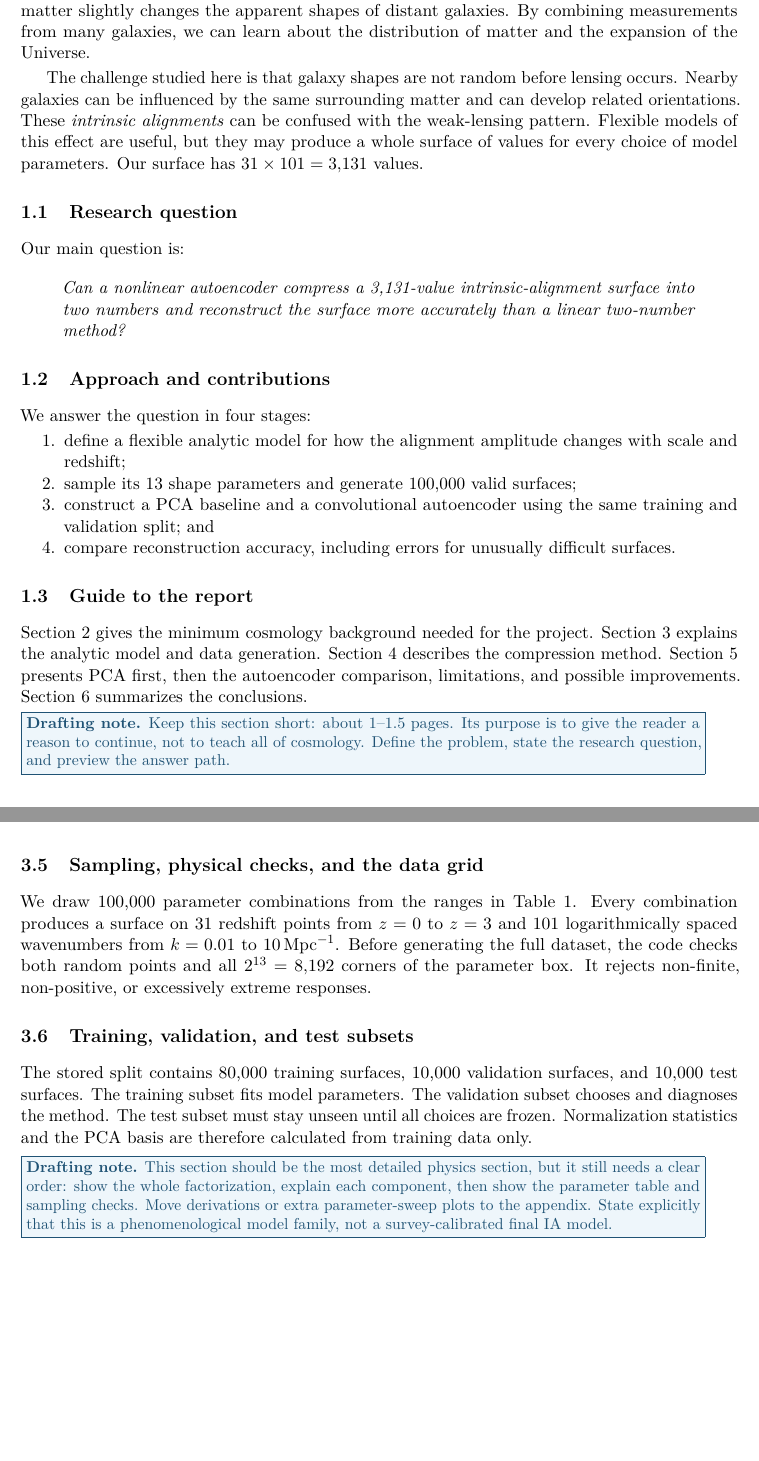
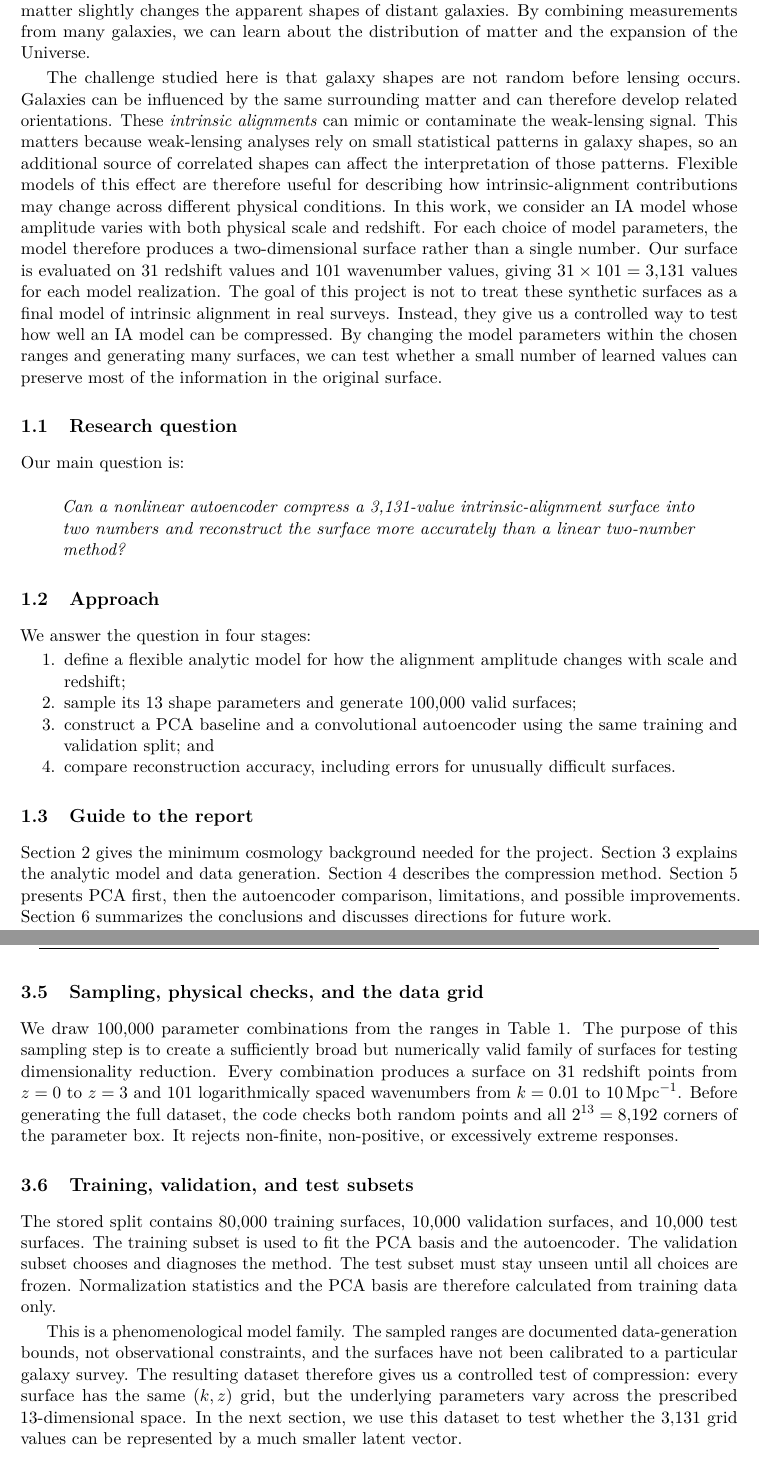
Before and after one commit to CosmoCloudZhang/IAFlowCloud, a LaTeX paper (Report/main.tex, which reads Report/sections/Section1.tex, Report/sections/Section3.tex): two parts of pages 4 and 8 of 15 before the commit and two parts of pages 4 and 8 of 16 after it, joined at a grey line, cut so that both start at the same text, the shorter picture padded with empty space. Compiled offline with pdfLaTeX.

Commit message:
Complete the first three report sections.
Co-authored-by: Cursor <cursoragent@cursor.com>

```diff
--- a/Report/sections/Section1.tex
+++ b/Report/sections/Section1.tex
@@ -8,11 +8,22 @@ shapes of distant galaxies.  By combining measurements from many galaxies, we
 can learn about the distribution of matter and the expansion of the Universe.
 
 The challenge studied here is that galaxy shapes are not random before lensing
-occurs.  Nearby galaxies can be influenced by the same surrounding matter and
-can develop related orientations.  These \emph{intrinsic alignments} can be
-confused with the weak-lensing pattern.  Flexible models of this effect are
-useful, but they may produce a whole surface of values for every choice of
-model parameters.  Our surface has $31\times101=3{,}131$ values.
+occurs.  Galaxies can be influenced by the same surrounding matter and
+can therefore develop related orientations.  These \emph{intrinsic alignments} can
+mimic or contaminate the weak-lensing signal.  This matters because weak-lensing analyses rely on small statistical patterns
+in galaxy shapes, so an additional source of correlated shapes can affect the
+interpretation of those patterns. Flexible models of this effect are therefore
+useful for describing how intrinsic-alignment contributions may change across
+different physical conditions.  In this work, we consider an IA model whose amplitude varies with both physical
+scale and redshift. For each choice of model parameters, the model therefore
+produces a two-dimensional surface rather than a single number. Our surface is
+evaluated on 31 redshift values and 101 wavenumber values, giving
+$31\times101=3{,}131$ values for each model realization.  The goal of this project is not to treat these synthetic surfaces as a final
+model of intrinsic alignment in real surveys. Instead, they give us a controlled
+way to test how well an IA model can be compressed. By changing the model
+parameters within the chosen ranges and generating many surfaces, we can test
+whether a small number of learned values can preserve most of the information
+in the original surface.
 
 \subsection{Research question}
 
@@ -24,7 +35,7 @@ surface into two numbers and reconstruct the surface more accurately than a
 linear two-number method?}
 \end{quote}
 
-\subsection{Approach and contributions}
+\subsection{Approach}
 
 We answer the question in four stages:
 
@@ -45,8 +56,4 @@ the project.  Section~\ref{sec:model} explains the analytic model and data
 generation.  Section~\ref{sec:autoencoder} describes the compression method.
 Section~\ref{sec:results} presents PCA first, then the autoencoder comparison,
 limitations, and possible improvements.  Section~\ref{sec:summary} summarizes
-the conclusions.
-
-\draftnote{Keep this section short: about 1--1.5 pages.  Its purpose is to give
-the reader a reason to continue, not to teach all of cosmology.  Define the
-problem, state the research question, and preview the answer path.}
+the conclusions and discusses directions for future work.
--- a/Report/sections/Section3.tex
+++ b/Report/sections/Section3.tex
@@ -118,13 +140,11 @@ $\gamma_m$ & redshift evolution of $m$ & $[-0.2,0.2]$ & uniform \\
 \subsection{Sampling, physical checks, and the data grid}
 
 We draw 100,000 parameter combinations from the ranges in
-Table~\ref{tab:priors}.  Every combination produces a surface on 31 redshift
+Table~\ref{tab:priors}.  The purpose of this sampling step is to create a sufficiently
+broad but numerically valid family of surfaces for testing dimensionality reduction.
+Every combination produces a surface on 31 redshift
 points from $z=0$ to $z=3$ and 101 logarithmically spaced wavenumbers from
 $k=0.01$ to $10\,\mathrm{Mpc}^{-1}$.  Before generating the full dataset, the
 code checks both random points and all $2^{13}=8{,}192$ corners of the parameter
 box.  It rejects non-finite, non-positive, or excessively extreme responses.
 
-\reportfigure{sampling_amplitude_ensemble.pdf}{Examples from the accepted
-model family.  A good final caption should explain what each line represents,
-which coordinates are held fixed, and why the range is broad enough for a
-compression test.}{fig:sampling-ensemble}
@@ -132,13 +159,16 @@ compression test.}{fig:sampling-ensemble}
 \subsection{Training, validation, and test subsets}
 
 The stored split contains 80,000 training surfaces, 10,000 validation surfaces,
-and 10,000 test surfaces.  The training subset fits model parameters.  The
-validation subset chooses and diagnoses the method.  The test subset must stay
-unseen until all choices are frozen.  Normalization statistics and the PCA
-basis are therefore calculated from training data only.
+and 10,000 test surfaces.  The training subset is used to fit the PCA basis
+and the autoencoder.  The validation subset chooses and diagnoses the method.
+The test subset must stay unseen until all choices are frozen.  Normalization
+statistics and the PCA basis are therefore calculated from training data only.
 
-\draftnote{This section should be the most detailed physics section, but it
-still needs a clear order: show the whole factorization, explain each component,
-then show the parameter table and sampling checks.  Move derivations or extra
-parameter-sweep plots to the appendix.  State explicitly that this is a
-phenomenological model family, not a survey-calibrated final IA model.}
+This is a phenomenological model family.  The sampled ranges are documented
+data-generation bounds, not observational constraints, and the surfaces have
+not been calibrated to a particular galaxy survey.  The resulting dataset
+therefore gives us a controlled test of compression: every surface has the
+same $(k,z)$ grid, but the underlying parameters vary across the prescribed
+13-dimensional space.  In the next section, we use this dataset to test
+whether the $3{,}131$ grid values can be represented by a much smaller latent
+vector.
```
Also changed, not shown: Report/sections/Section2.tex (+39 -13 lines), Report/sections/Section3.tex (49 more changed lines).
